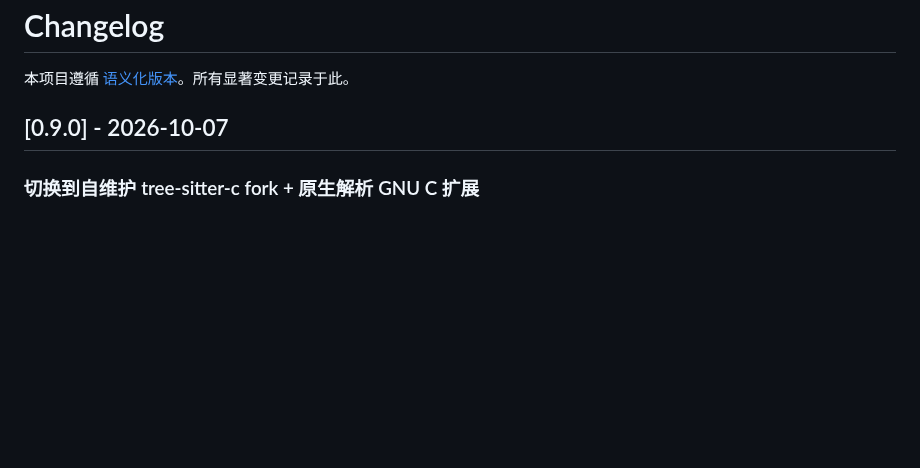
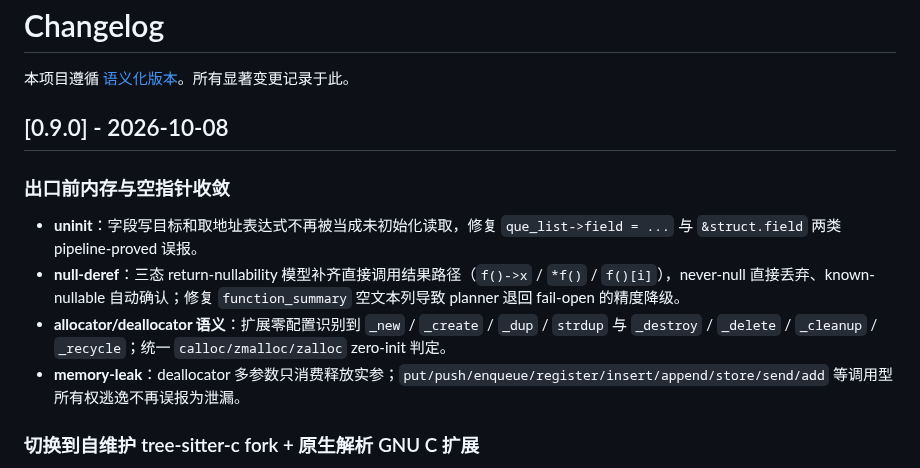
Before and after one commit to DannyAn/secguard-clang, a Markdown page: CHANGELOG.md, the part around the change. Rendered like a GitHub page; blank space fills up the shorter version.

Commit message:
chore(release): reprepare v0.9.0

```diff
--- a/CHANGELOG.md
+++ b/CHANGELOG.md
@@ -2,7 +2,14 @@
 
 本项目遵循 [语义化版本](https://semver.org/lang/zh-CN/)。所有显著变更记录于此。
 
-## [0.9.0] - 2026-10-07
+## [0.9.0] - 2026-10-08
+
+### 出口前内存与空指针收敛
+
+- **uninit**：字段写目标和取地址表达式不再被当成未初始化读取，修复 `que_list->field = ...` 与 `&struct.field` 两类 pipeline-proved 误报。
+- **null-deref**：三态 return-nullability 模型补齐直接调用结果路径（`f()->x` / `*f()` / `f()[i]`），never-null 直接丢弃、known-nullable 自动确认；修复 `function_summary` 空文本列导致 planner 退回 fail-open 的精度降级。
+- **allocator/deallocator 语义**：扩展零配置识别到 `_new` / `_create` / `_dup` / `strdup` 与 `_destroy` / `_delete` / `_cleanup` / `_recycle`；统一 `calloc/zmalloc/zalloc` zero-init 判定。
+- **memory-leak**：deallocator 多参数只消费释放实参；`put/push/enqueue/register/insert/append/store/send/add` 等调用型所有权逃逸不再误报为泄漏。
 
 ### 切换到自维护 tree-sitter-c fork + 原生解析 GNU C 扩展
 
```
